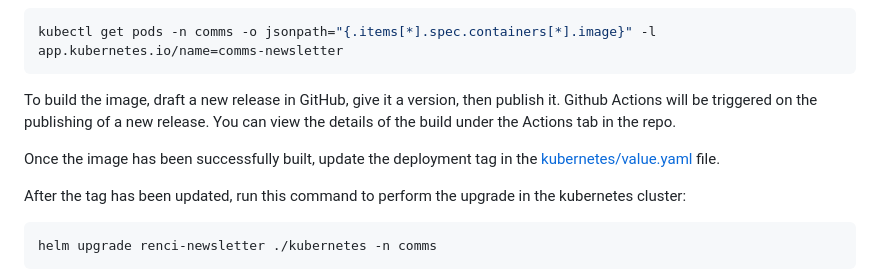
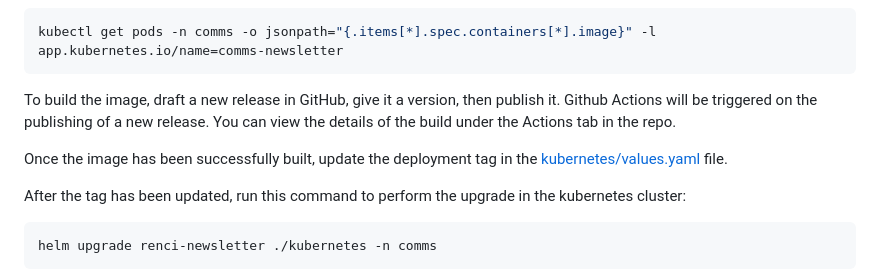
Before and after one commit to nathanlf/n8-news, a Markdown page: README.md, the part around the change. Drawn GitHub-style.

Commit message:
fix typo in readme link

```diff
--- a/README.md
+++ b/README.md
@@ -125,7 +125,7 @@ kubectl get pods -n comms -o jsonpath="{.items[*].spec.containers[*].image}" -l
 
 To build the image, draft a new release in GitHub, give it a version, then publish it. Github Actions will be triggered on the publishing of a new release. You can view the details of the build under the Actions tab in the repo.
 
-Once the image has been successfully built, update the deployment tag in the [kubernetes/value.yaml](https://github.com/RENCI/renci-newsletter/blob/main/kubernetes/values.yaml) file.
+Once the image has been successfully built, update the deployment tag in the [kubernetes/values.yaml](https://github.com/RENCI/renci-newsletter/blob/main/kubernetes/values.yaml) file.
 
 After the tag has been updated, run this command to perform the upgrade in the kubernetes cluster:
 
```
